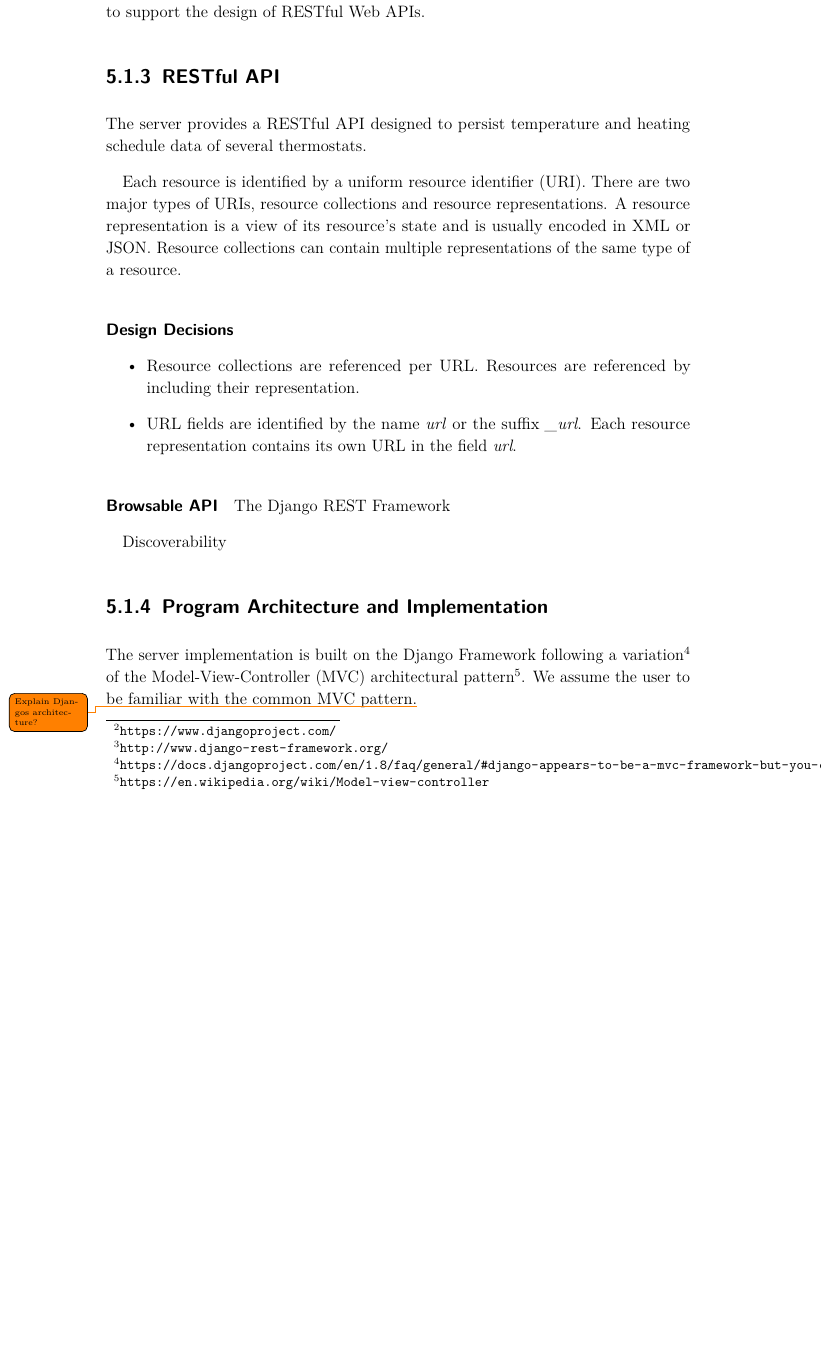
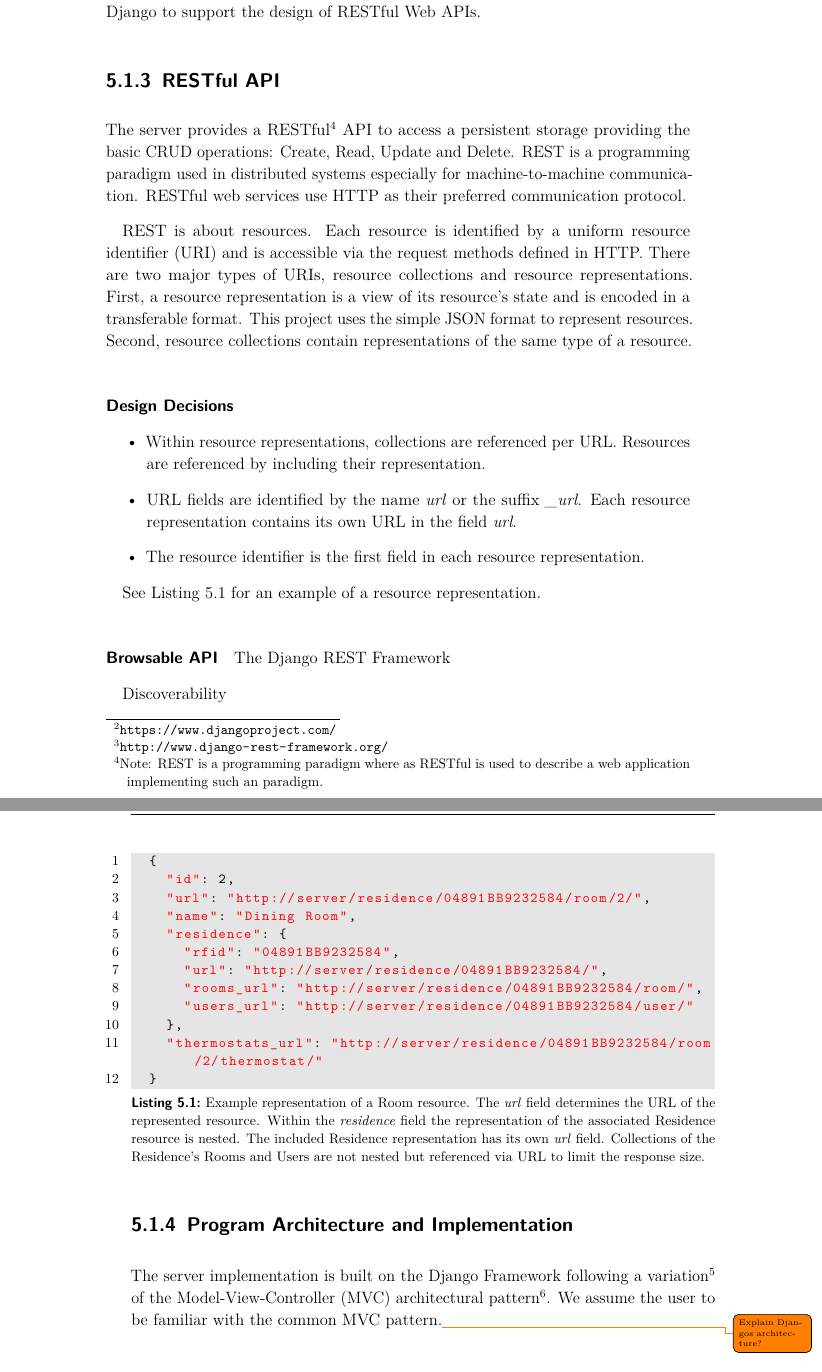
Before and after one commit to spiegelm/smart-heating-report, a LaTeX thesis (thesis.tex, which reads sections/infrastructure.tex): part of page 20 of 35 before the commit and two parts of pages 20 and 21 of 37 after it, the two joined at a grey line, cut so that both start at the same text, the shorter picture padded with empty space. Compiled offline with pdfLaTeX.

Commit message:
Extend RESTful API, Design Decisions. Add example resource representation listing.

```diff
--- a/sections/infrastructure.tex
+++ b/sections/infrastructure.tex
@@ -28,24 +28,48 @@ It persists data collected by the local deployment as also organizational inform
 
 The server is implemented with Python, a general-purpose, multi-paradigm programming language\footnote{\url{https://www.python.org/}}.
 Python was chosen as it is suitable for developing a solid web server as also for usage on restricted hardware like the Raspberry Pi used for the local deployment.
-Django\footnote{\url{https://www.djangoproject.com/}} is a popular web application framework based on a model-view-controller (MVC) pattern facilitating the development of complex, database-driven web applications.
+Django is a popular, open-source web application framework\footnote{\url{https://www.djangoproject.com/}} based on a model-view-controller (MVC) pattern facilitating the development of complex, database-driven web applications.
 The Django REST Framework\footnote{\url{http://www.django-rest-framework.org/}} extends Django to support the design of RESTful Web APIs.
 
 \subsection{RESTful API}
 
-The server provides a RESTful API designed to persist temperature and heating schedule data of several thermostats.
+The server provides a RESTful\footnote{Note: REST is a programming paradigm where as RESTful is used to describe a web application implementing such an paradigm.} API to access a persistent storage providing the basic CRUD operations: Create, Read, Update and Delete.
+REST is a programming paradigm used in distributed systems especially for machine-to-machine communication.
+RESTful web services use HTTP as their preferred communication protocol.
 
-Each resource is identified by a uniform resource identifier (URI). There are two major types of URIs, resource collections and resource representations.
-A resource representation is a view of its resource's state and is usually encoded in XML or JSON.
-Resource collections can contain multiple representations of the same type of a resource.
+REST is about resources.
+Each resource is identified by a uniform resource identifier (URI) and is accessible via the request methods defined in HTTP.
+There are two major types of URIs, resource collections and resource representations.
+First, a resource representation is a view of its resource's state and is encoded in a transferable format.
+This project uses the simple JSON format to represent resources.
+Second, resource collections contain representations of the same type of a resource.
 
 \paragraph{Design Decisions}
 
 \begin{itemize}
     \itemsep0em
-    \item Resource collections are referenced per URL. Resources are referenced by including their representation.
+    \item Within resource representations, collections are referenced per URL. Resources are referenced by including their representation.
     \item URL fields are identified by the name \emph{url} or the suffix \emph{\_url}. Each resource representation contains its own URL in the field \emph{url}.
+    \item The resource identifier is the first field in each resource representation.
 \end{itemize}
+
+See Listing~\ref{lst:room-json-example} for an example of a resource representation.
+
+\begin{snippet}[language=JavaScript,label={lst:room-json-example},caption={Example representation of a Room resource. The \emph{url} field determines the URL of the represented resource. Within the \emph{residence} field the representation of the associated Residence resource is nested. The included Residence representation has its own \emph{url} field. Collections of the Residence's Rooms and Users are not nested but referenced via URL to limit the response size.}]
+	{
+		"id": 2,
+		"url": "http://server/residence/04891BB9232584/room/2/",
+		"name": "Dining Room",
+		"residence": {
+			"rfid": "04891BB9232584",
+			"url": "http://server/residence/04891BB9232584/",
+			"rooms_url": "http://server/residence/04891BB9232584/room/",
+			"users_url": "http://server/residence/04891BB9232584/user/"
+		},
+		"thermostats_url": "http://server/residence/04891BB9232584/room/2/thermostat/"
+	}
+\end{snippet}
+
 
 \paragraph{Browsable API}
 
```
Also changed, not shown: format.tex (+32 -0 lines).
